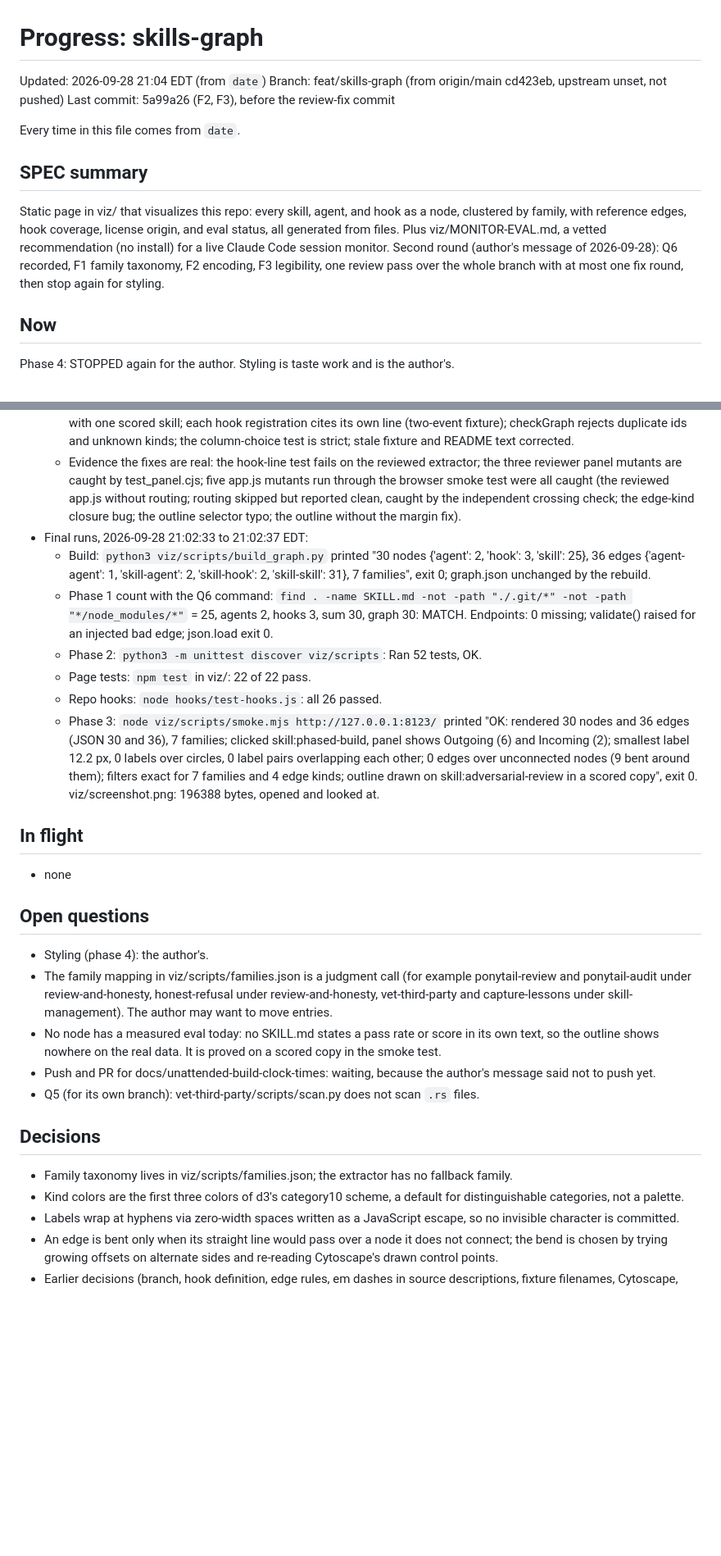
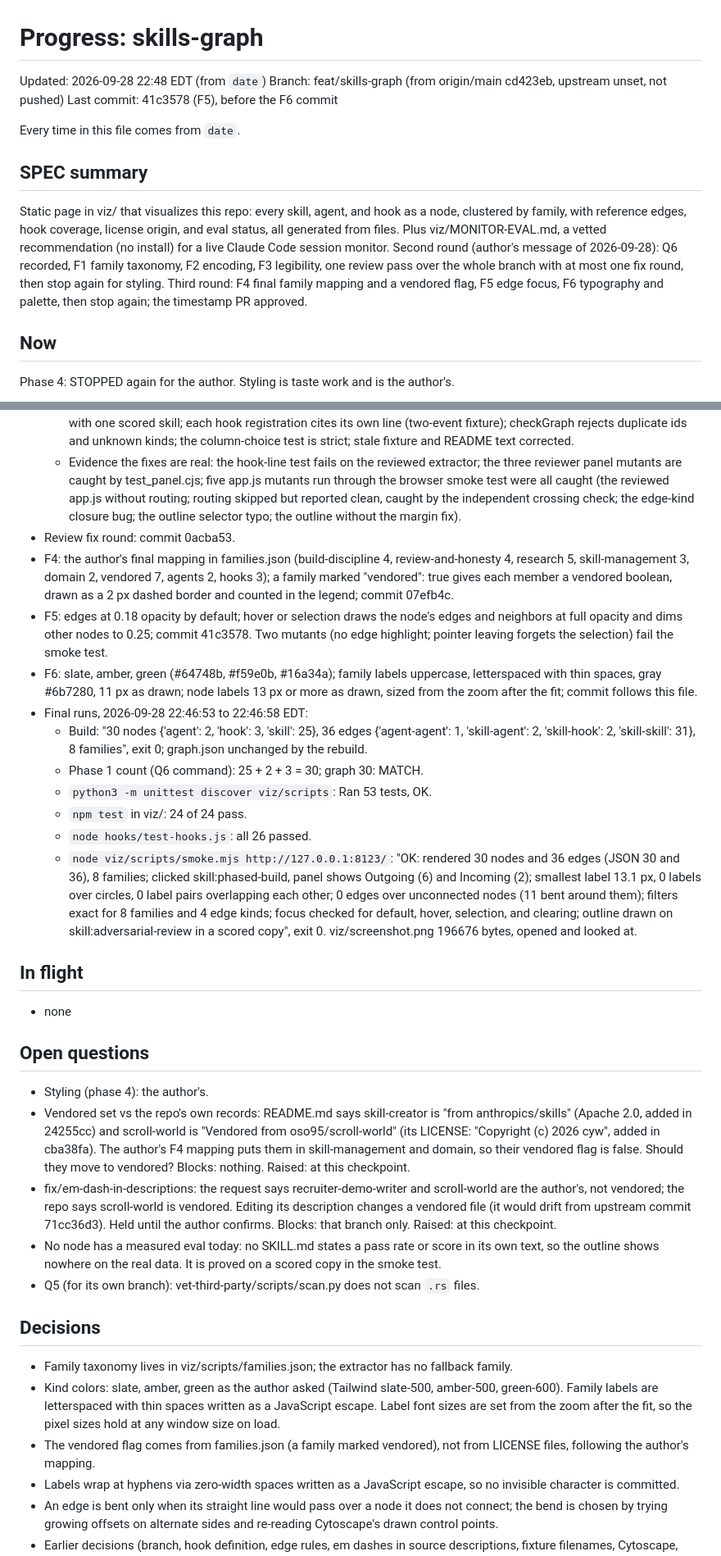
Before and after one commit to armaan-k019/ark-skills, a Markdown page: PROGRESS.md, 2 parts joined by grey strips. Shown at 82% size. GitHub-like rendering; blank space fills up the shorter version.

```diff
--- a/PROGRESS.md
+++ b/PROGRESS.md
@@ -1,10 +1,10 @@
 # Progress: skills-graph
-Updated: 2026-09-28 21:04 EDT (from `date`)   Branch: feat/skills-graph (from origin/main cd423eb, upstream unset, not pushed)   Last commit: 5a99a26 (F2, F3), before the review-fix commit
+Updated: 2026-09-28 22:48 EDT (from `date`)   Branch: feat/skills-graph (from origin/main cd423eb, upstream unset, not pushed)   Last commit: 41c3578 (F5), before the F6 commit
 
 Every time in this file comes from `date`.
 
 ## SPEC summary
-Static page in viz/ that visualizes this repo: every skill, agent, and hook as a node, clustered by family, with reference edges, hook coverage, license origin, and eval status, all generated from files. Plus viz/MONITOR-EVAL.md, a vetted recommendation (no install) for a live Claude Code session monitor. Second round (author's message of 2026-09-28): Q6 recorded, F1 family taxonomy, F2 encoding, F3 legibility, one review pass over the whole branch with at most one fix round, then stop again for styling.
+Static page in viz/ that visualizes this repo: every skill, agent, and hook as a node, clustered by family, with reference edges, hook coverage, license origin, and eval status, all generated from files. Plus viz/MONITOR-EVAL.md, a vetted recommendation (no install) for a live Claude Code session monitor. Second round (author's message of 2026-09-28): Q6 recorded, F1 family taxonomy, F2 encoding, F3 legibility, one review pass over the whole branch with at most one fix round, then stop again for styling. Third round: F4 final family mapping and a vendored flag, F5 edge focus, F6 typography and palette, then stop again; the timestamp PR approved.
 
 ## Now
 Phase 4: STOPPED again for the author. Styling is taste work and is the author's.
@@ -21,27 +21,32 @@ Phase 4: STOPPED again for the author. Styling is taste work and is the author's
   - silent-failure-hunter HIGH: (3) panel-check did not compare the origin's cited line or label, and checked hook coverage by substring; (4) only one family and one edge kind were exercised, so a closure bug in the edge-kind filter passed; (5) a hook registered under two events got the first line for both. It also found that the first scored skill would fail the smoke test on correct code, because the 4 px outline pushed the circle into the label margin.
   - Fix round (the one allowed): edges are bent around nodes they do not connect, checked against Cytoscape's drawn path; the measured label margin grows by the outline width; panel-check compares License origin, License notice, and Hook coverage as whole strings; smoke exercises every family and every edge kind by exact hidden sets plus a combined case, checks edge crossings with its own path sampling, and checks the outline on a copy of the data with one scored skill; each hook registration cites its own line (two-event fixture); checkGraph rejects duplicate ids and unknown kinds; the column-choice test is strict; stale fixture and README text corrected.
   - Evidence the fixes are real: the hook-line test fails on the reviewed extractor; the three reviewer panel mutants are caught by test_panel.cjs; five app.js mutants run through the browser smoke test were all caught (the reviewed app.js without routing; routing skipped but reported clean, caught by the independent crossing check; the edge-kind closure bug; the outline selector typo; the outline without the margin fix).
-- Final runs, 2026-09-28 21:02:33 to 21:02:37 EDT:
-  - Build: `python3 viz/scripts/build_graph.py` printed "30 nodes {'agent': 2, 'hook': 3, 'skill': 25}, 36 edges {'agent-agent': 1, 'skill-agent': 2, 'skill-hook': 2, 'skill-skill': 31}, 7 families", exit 0; graph.json unchanged by the rebuild.
-  - Phase 1 count with the Q6 command: `find . -name SKILL.md -not -path "./.git/*" -not -path "*/node_modules/*"` = 25, agents 2, hooks 3, sum 30, graph 30: MATCH. Endpoints: 0 missing; validate() raised for an injected bad edge; json.load exit 0.
-  - Phase 2: `python3 -m unittest discover viz/scripts`: Ran 52 tests, OK.
-  - Page tests: `npm test` in viz/: 22 of 22 pass.
-  - Repo hooks: `node hooks/test-hooks.js`: all 26 passed.
-  - Phase 3: `node viz/scripts/smoke.mjs http://127.0.0.1:8123/` printed "OK: rendered 30 nodes and 36 edges (JSON 30 and 36), 7 families; clicked skill:phased-build, panel shows Outgoing (6) and Incoming (2); smallest label 12.2 px, 0 labels over circles, 0 label pairs overlapping each other; 0 edges over unconnected nodes (9 bent around them); filters exact for 7 families and 4 edge kinds; outline drawn on skill:adversarial-review in a scored copy", exit 0. viz/screenshot.png: 196388 bytes, opened and looked at.
+- Review fix round: commit 0acba53.
+- F4: the author's final mapping in families.json (build-discipline 4, review-and-honesty 4, research 5, skill-management 3, domain 2, vendored 7, agents 2, hooks 3); a family marked "vendored": true gives each member a vendored boolean, drawn as a 2 px dashed border and counted in the legend; commit 07efb4c.
+- F5: edges at 0.18 opacity by default; hover or selection draws the node's edges and neighbors at full opacity and dims other nodes to 0.25; commit 41c3578. Two mutants (no edge highlight; pointer leaving forgets the selection) fail the smoke test.
+- F6: slate, amber, green (#64748b, #f59e0b, #16a34a); family labels uppercase, letterspaced with thin spaces, gray #6b7280, 11 px as drawn; node labels 13 px or more as drawn, sized from the zoom after the fit; commit follows this file.
+- Final runs, 2026-09-28 22:46:53 to 22:46:58 EDT:
+  - Build: "30 nodes {'agent': 2, 'hook': 3, 'skill': 25}, 36 edges {'agent-agent': 1, 'skill-agent': 2, 'skill-hook': 2, 'skill-skill': 31}, 8 families", exit 0; graph.json unchanged by the rebuild.
+  - Phase 1 count (Q6 command): 25 + 2 + 3 = 30; graph 30: MATCH.
+  - `python3 -m unittest discover viz/scripts`: Ran 53 tests, OK.
+  - `npm test` in viz/: 24 of 24 pass.
+  - `node hooks/test-hooks.js`: all 26 passed.
+  - `node viz/scripts/smoke.mjs http://127.0.0.1:8123/`: "OK: rendered 30 nodes and 36 edges (JSON 30 and 36), 8 families; clicked skill:phased-build, panel shows Outgoing (6) and Incoming (2); smallest label 13.1 px, 0 labels over circles, 0 label pairs overlapping each other; 0 edges over unconnected nodes (11 bent around them); filters exact for 8 families and 4 edge kinds; focus checked for default, hover, selection, and clearing; outline drawn on skill:adversarial-review in a scored copy", exit 0. viz/screenshot.png 196676 bytes, opened and looked at.
 
 ## In flight
 - none
 
 ## Open questions
 - Styling (phase 4): the author's.
-- The family mapping in viz/scripts/families.json is a judgment call (for example ponytail-review and ponytail-audit under review-and-honesty, honest-refusal under review-and-honesty, vet-third-party and capture-lessons under skill-management). The author may want to move entries.
+- Vendored set vs the repo's own records: README.md says skill-creator is "from anthropics/skills" (Apache 2.0, added in 24255cc) and scroll-world is "Vendored from oso95/scroll-world" (its LICENSE: "Copyright (c) 2026 cyw", added in cba38fa). The author's F4 mapping puts them in skill-management and domain, so their vendored flag is false. Should they move to vendored? Blocks: nothing. Raised: at this checkpoint.
+- fix/em-dash-in-descriptions: the request says recruiter-demo-writer and scroll-world are the author's, not vendored; the repo says scroll-world is vendored. Editing its description changes a vendored file (it would drift from upstream commit 71cc36d3). Held until the author confirms. Blocks: that branch only. Raised: at this checkpoint.
 - No node has a measured eval today: no SKILL.md states a pass rate or score in its own text, so the outline shows nowhere on the real data. It is proved on a scored copy in the smoke test.
-- Push and PR for docs/unattended-build-clock-times: waiting, because the author's message said not to push yet.
 - Q5 (for its own branch): vet-third-party/scripts/scan.py does not scan `.rs` files.
 
 ## Decisions
 - Family taxonomy lives in viz/scripts/families.json; the extractor has no fallback family.
-- Kind colors are the first three colors of d3's category10 scheme, a default for distinguishable categories, not a palette.
+- Kind colors: slate, amber, green as the author asked (Tailwind slate-500, amber-500, green-600). Family labels are letterspaced with thin spaces written as a JavaScript escape. Label font sizes are set from the zoom after the fit, so the pixel sizes hold at any window size on load.
+- The vendored flag comes from families.json (a family marked vendored), not from LICENSE files, following the author's mapping.
 - Labels wrap at hyphens via zero-width spaces written as a JavaScript escape, so no invisible character is committed.
 - An edge is bent only when its straight line would pass over a node it does not connect; the bend is chosen by trying growing offsets on alternate sides and re-reading Cytoscape's drawn control points.
 - Earlier decisions (branch, hook definition, edge rules, em dashes in source descriptions, fixture filenames, Cytoscape, monitor recommendation) are unchanged; see git history of this file.
```
Also changed, not shown: other parts of PROGRESS.md (+2 -2 lines), viz/README.md (+2 -2 lines), viz/screenshot.png, 4 other files.
